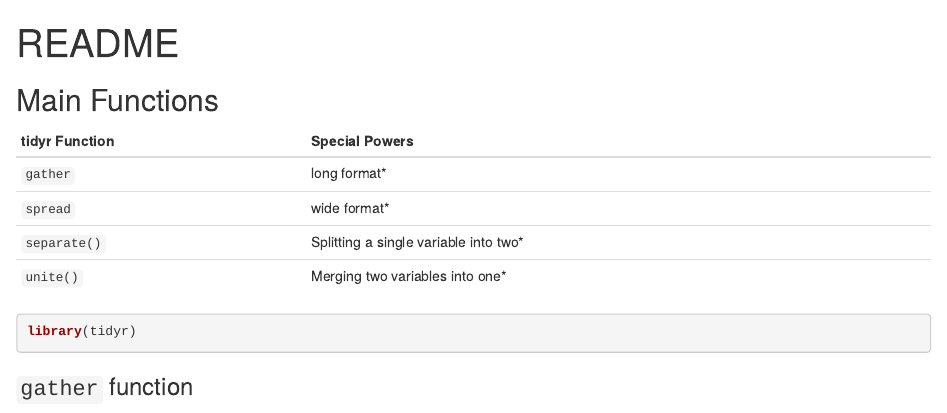
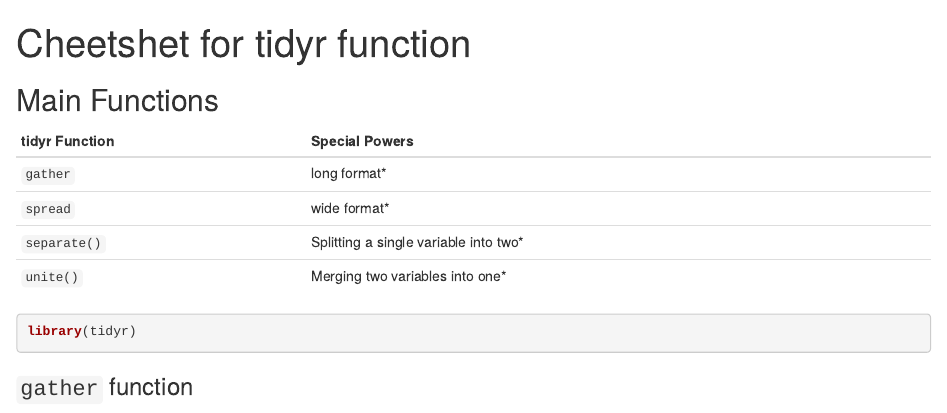
Before and after one commit to yanchaoluo/STAT545-hw-Luo-Yanchao, an R Markdown document (hm4/cheet sheet for tidyr function.rmd): the page in a window 1100 px wide, from its top. Rendered offline with R 4.5, knitr and Pandoc, with nearby package versions.

Commit message:
change the title

```diff
--- a/hm4/cheet sheet for tidyr function.rmd
+++ b/hm4/cheet sheet for tidyr function.rmd
@@ -1,6 +1,6 @@
 
 ---
-title: "README"
+title: "Cheetshet for tidyr function"
 
 output: github_document
 ---
```
Also changed, not shown: hm4/cheet_sheet_for_tidyr_function.md (+1 -1 lines).
